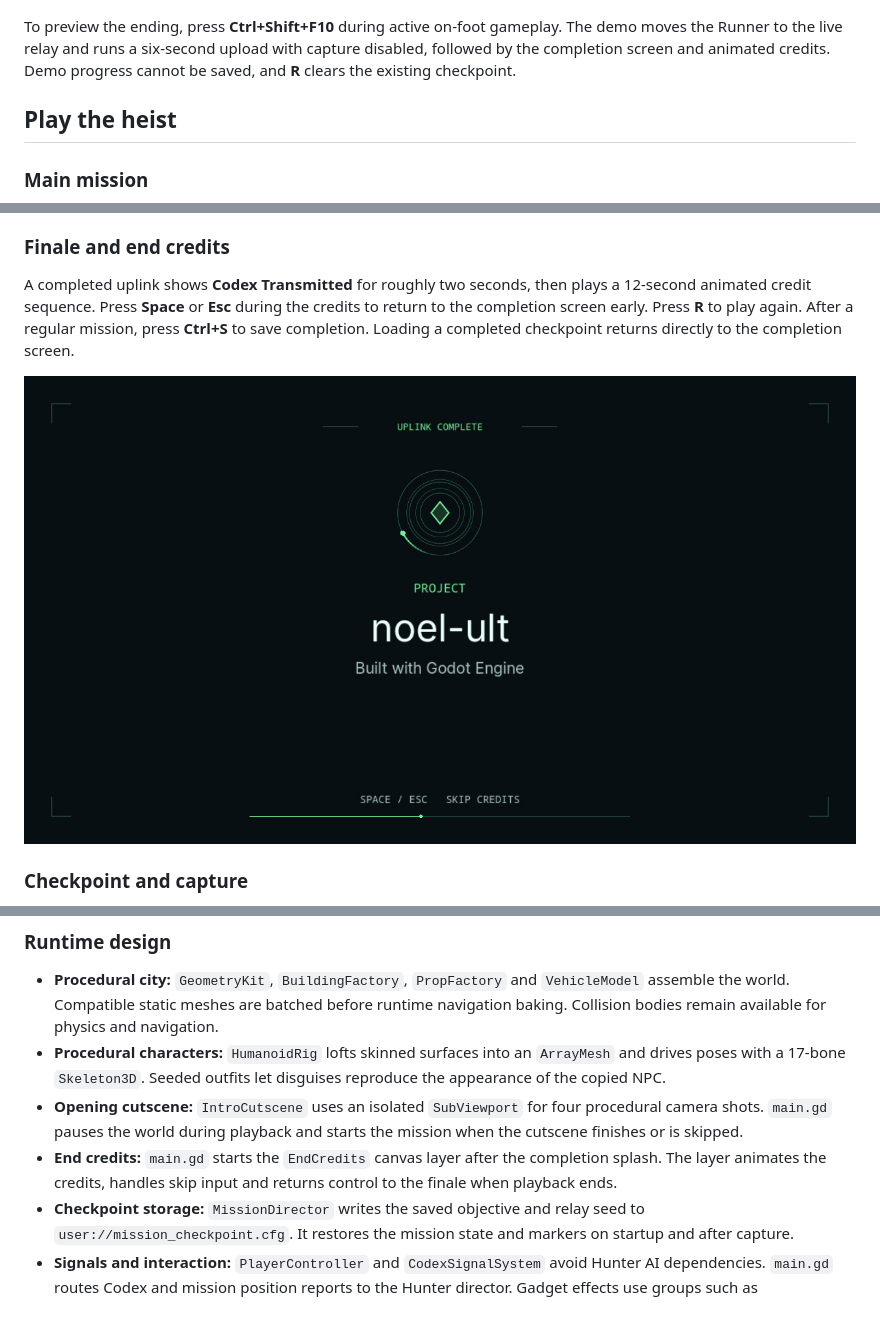
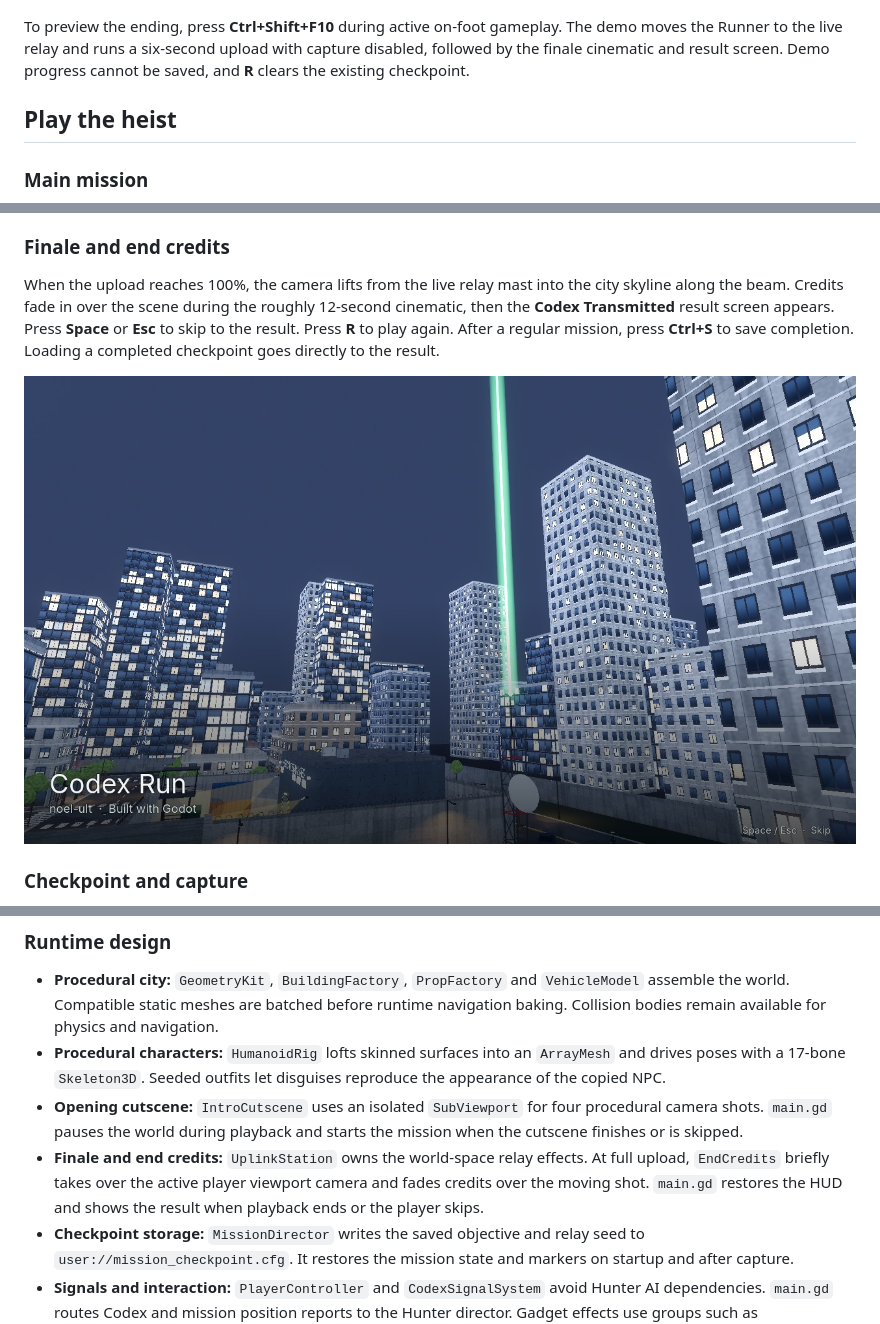
Before and after one commit to noel-ult/codex_runv2, a Markdown page: README.md, 3 parts joined by grey strips. Rendered like a GitHub page; pictures changed too: docs/screenshots/end-credits.jpg.

Commit message:
Show the live relay beam in the finale

```diff
--- a/README.md
+++ b/README.md
@@ -34,7 +34,7 @@ The 23-second opening cutscene follows the Runner into Meridian Labs, through fi
 
 ![The Runner approaching the Codex in Meridian Labs during the opening cutscene](docs/screenshots/intro.jpg)
 
-To preview the ending, press **Ctrl+Shift+F10** during active on-foot gameplay. The demo moves the Runner to the live relay and runs a six-second upload with capture disabled, followed by the completion screen and animated credits. Demo progress cannot be saved, and **R** clears the existing checkpoint.
+To preview the ending, press **Ctrl+Shift+F10** during active on-foot gameplay. The demo moves the Runner to the live relay and runs a six-second upload with capture disabled, followed by the finale cinematic and result screen. Demo progress cannot be saved, and **R** clears the existing checkpoint.
 
 ## Play the heist
 
@@ -50,5 +50,5 @@ You carry the **Codex**. Send it to safety through the Hunters’ own uplink.
 
 ### Finale and end credits
 
-A completed uplink shows **Codex Transmitted** for roughly two seconds, then plays a 12-second animated credit sequence. Press **Space** or **Esc** during the credits to return to the completion screen early. Press **R** to play again. After a regular mission, press **Ctrl+S** to save completion. Loading a completed checkpoint returns directly to the completion screen.
+When the upload reaches 100%, the camera lifts from the live relay mast into the city skyline along the beam. Credits fade in over the scene during the roughly 12-second cinematic, then the **Codex Transmitted** result screen appears. Press **Space** or **Esc** to skip to the result. Press **R** to play again. After a regular mission, press **Ctrl+S** to save completion. Loading a completed checkpoint goes directly to the result.
 
@@ -256,7 +256,7 @@ The marked **SUPPLIES** counter sits on the sidewalk beside Meridian Labs. Hold
 - **Procedural city:** `GeometryKit`, `BuildingFactory`, `PropFactory` and `VehicleModel` assemble the world. Compatible static meshes are batched before runtime navigation baking. Collision bodies remain available for physics and navigation.
 - **Procedural characters:** `HumanoidRig` lofts skinned surfaces into an `ArrayMesh` and drives poses with a 17-bone `Skeleton3D`. Seeded outfits let disguises reproduce the appearance of the copied NPC.
 - **Opening cutscene:** `IntroCutscene` uses an isolated `SubViewport` for four procedural camera shots. `main.gd` pauses the world during playback and starts the mission when the cutscene finishes or is skipped.
-- **End credits:** `main.gd` starts the `EndCredits` canvas layer after the completion splash. The layer animates the credits, handles skip input and returns control to the finale when playback ends.
+- **Finale and end credits:** `UplinkStation` owns the world-space relay effects. At full upload, `EndCredits` briefly takes over the active player viewport camera and fades credits over the moving shot. `main.gd` restores the HUD and shows the result when playback ends or the player skips.
 - **Checkpoint storage:** `MissionDirector` writes the saved objective and relay seed to `user://mission_checkpoint.cfg`. It restores the mission state and markers on startup and after capture.
 - **Signals and interaction:** `PlayerController` and `CodexSignalSystem` avoid Hunter AI dependencies. `main.gd` routes Codex and mission position reports to the Hunter director. Gadget effects use groups such as `electronics` and `emp_receivers` with methods such as `disable_for()` and `apply_emp()`.
 - **Environment:** `TimeOfDay` controls the sky, lighting, fog and `night_factor`. `WeatherSystem` controls rain and `wetness`. Security reads gameplay visibility and weather conditions from `WorldConditions`.
```
Also changed, not shown: other parts of README.md (+1 -1 lines), docs/PROJECT_GUIDE.md (+6 -5 lines), 5 other files.
